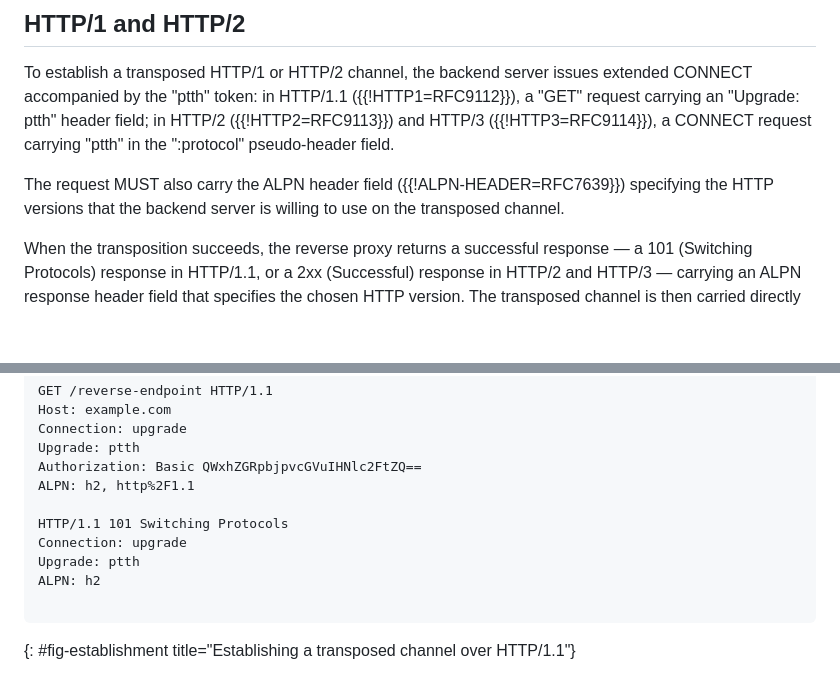
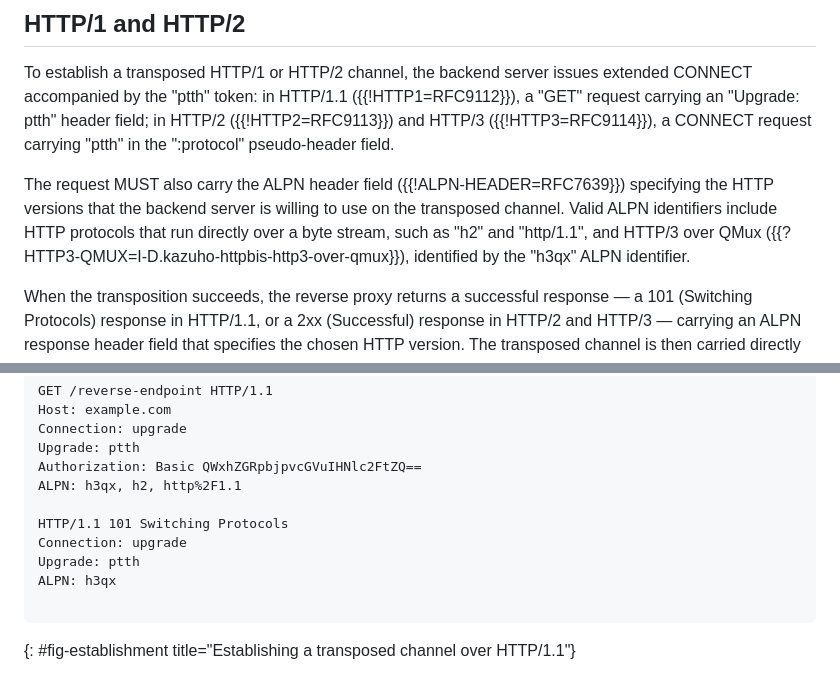
Before and after one commit to kazuho/draft-kazuho-ptth-ptth, a Markdown page: draft-kazuho-ptth-ptth.md, 2 parts joined by grey strips. GitHub-like rendering; blank space fills up the shorter version.

Commit message:
Add h3qx

```diff
--- a/draft-kazuho-ptth-ptth.md
+++ b/draft-kazuho-ptth-ptth.md
@@ -105,7 +105,10 @@ request carrying "ptth" in the ":protocol" pseudo-header field.
 
 The request MUST also carry the ALPN header field ({{!ALPN-HEADER=RFC7639}})
 specifying the HTTP versions that the backend server is willing to use on the
-transposed channel.
+transposed channel. Valid ALPN identifiers include HTTP protocols that run
+directly over a byte stream, such as "h2" and "http/1.1", and HTTP/3 over QMux
+({{?HTTP3-QMUX=I-D.kazuho-httpbis-http3-over-qmux}}), identified by the "h3qx"
+ALPN identifier.
 
 When the transposition succeeds, the reverse proxy returns a successful response
 — a 101 (Switching Protocols) response in HTTP/1.1, or a 2xx (Successful)
@@ -130,12 +133,12 @@ Host: example.com
 Connection: upgrade
 Upgrade: ptth
 Authorization: Basic QWxhZGRpbjpvcGVuIHNlc2FtZQ==
-ALPN: h2, http%2F1.1
+ALPN: h3qx, h2, http%2F1.1
 
 HTTP/1.1 101 Switching Protocols
 Connection: upgrade
 Upgrade: ptth
-ALPN: h2
+ALPN: h3qx
 
 ~~~
 {: #fig-establishment title="Establishing a transposed channel over HTTP/1.1"}
```
